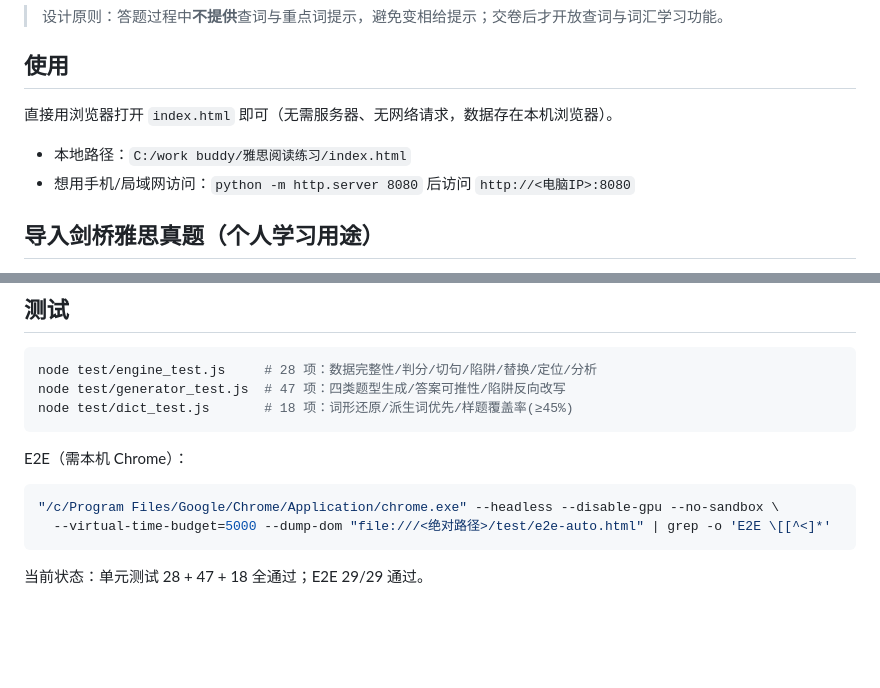
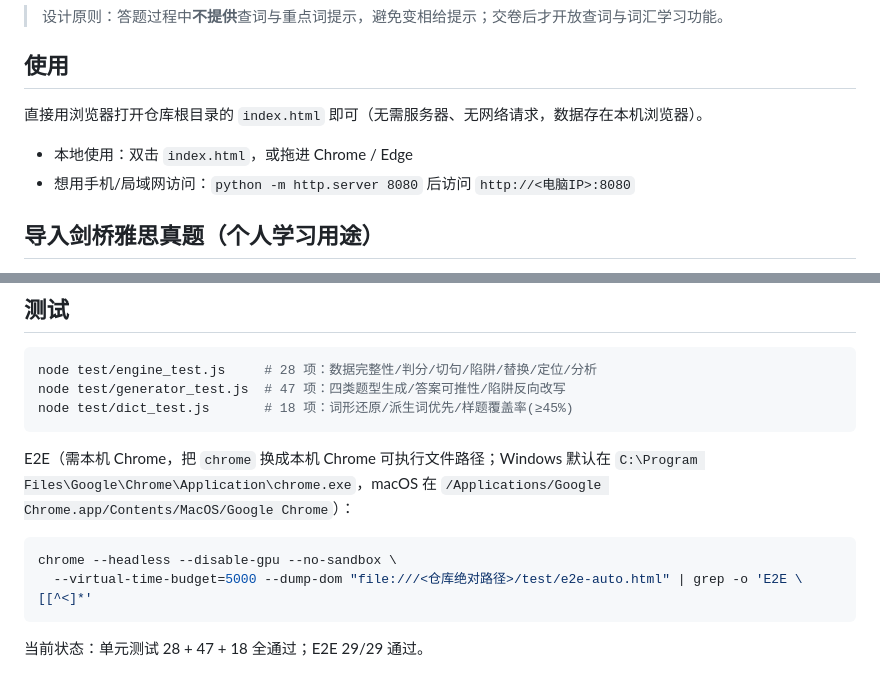
Before and after one commit to l458022/ielts-reading-trainer, a Markdown page: README.md, 2 parts joined by grey strips. Drawn GitHub-style; blank space fills up the shorter version.

Commit message:
docs: 清理公开前暴露的本机路径
- README 本地路径改为相对路径，不再暴露个人目录结构
- E2E 命令中的 Chrome 路径改为跨平台说明 + 占位符
- CONTRIBUTING 同步

````diff
--- a/README.md
+++ b/README.md
@@ -23,9 +23,9 @@
 
 ## 使用
 
-直接用浏览器打开 `index.html` 即可（无需服务器、无网络请求，数据存在本机浏览器）。
+直接用浏览器打开仓库根目录的 `index.html` 即可（无需服务器、无网络请求，数据存在本机浏览器）。
 
-- 本地路径：`C:/work buddy/雅思阅读练习/index.html`
+- 本地使用：双击 `index.html`，或拖进 Chrome / Edge
 - 想用手机/局域网访问：`python -m http.server 8080` 后访问 `http://<电脑IP>:8080`
 
 ## 导入剑桥雅思真题（个人学习用途）
@@ -69,9 +69,9 @@ node test/generator_test.js  # 47 项：四类题型生成/答案可推性/陷
 node test/dict_test.js       # 18 项：词形还原/派生词优先/样题覆盖率(≥45%)
 ```
 
-E2E（需本机 Chrome）：
+E2E（需本机 Chrome，把 `chrome` 换成本机 Chrome 可执行文件路径；Windows 默认在 `C:\Program Files\Google\Chrome\Application\chrome.exe`，macOS 在 `/Applications/Google Chrome.app/Contents/MacOS/Google Chrome`）：
 ```bash
-"/c/Program Files/Google/Chrome/Application/chrome.exe" --headless --disable-gpu --no-sandbox \
-  --virtual-time-budget=5000 --dump-dom "file:///<绝对路径>/test/e2e-auto.html" | grep -o 'E2E \[[^<]*'
+chrome --headless --disable-gpu --no-sandbox \
+  --virtual-time-budget=5000 --dump-dom "file:///<仓库绝对路径>/test/e2e-auto.html" | grep -o 'E2E \[[^<]*'
 ```
 当前状态：单元测试 28 + 47 + 18 全通过；E2E 29/29 通过。
````
Also changed, not shown: CONTRIBUTING.md (+3 -3 lines).
